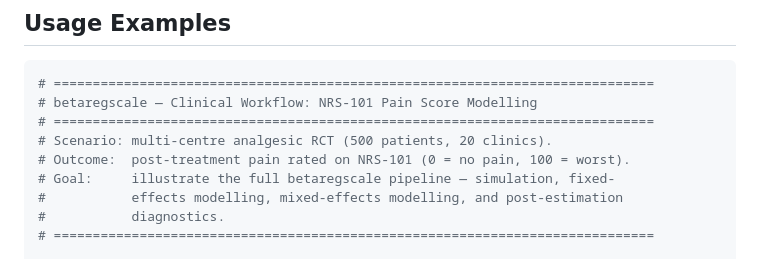
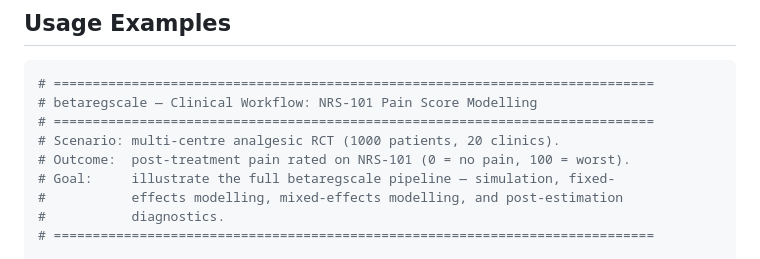
Before and after one commit to evandeilton/betaregscale, a Markdown page: README.md, the part around one of its changes. Rendered like a GitHub page.

Commit message:
Fix formatting and update patient count in README
Fix formatting and update patient count in README

```diff
--- a/README.md
+++ b/README.md
@@ -66,7 +66,7 @@ remotes::install_github("evandeilton/betaregscale")
 # =============================================================================
 # betaregscale — Clinical Workflow: NRS-101 Pain Score Modelling
 # =============================================================================
-# Scenario: multi-centre analgesic RCT (500 patients, 20 clinics).
+# Scenario: multi-centre analgesic RCT (1000 patients, 20 clinics).
 # Outcome:  post-treatment pain rated on NRS-101 (0 = no pain, 100 = worst).
 # Goal:     illustrate the full betaregscale pipeline — simulation, fixed-
 #           effects modelling, mixed-effects modelling, and post-estimation
```
Also changed, not shown: other parts of README.md (+4 -11 lines).
